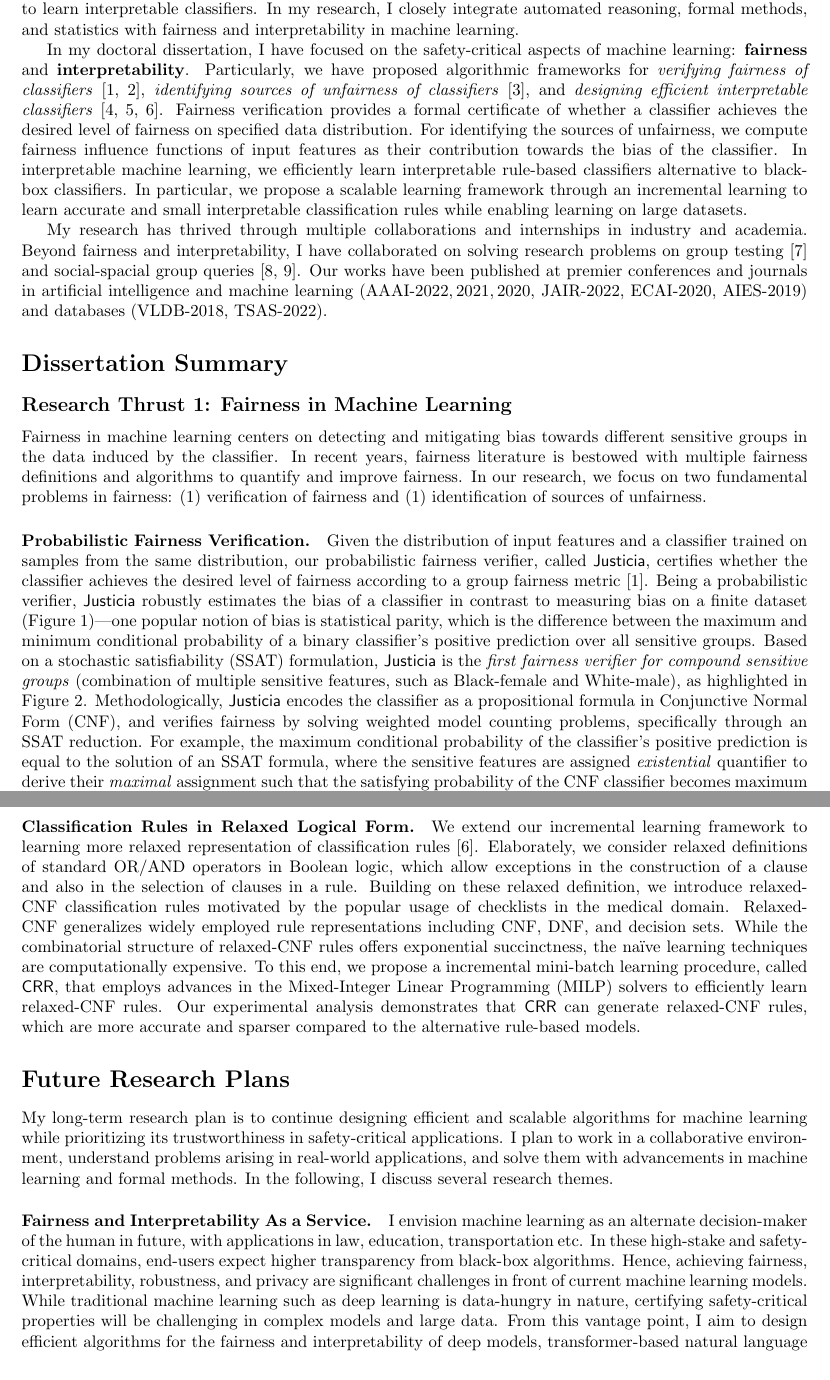
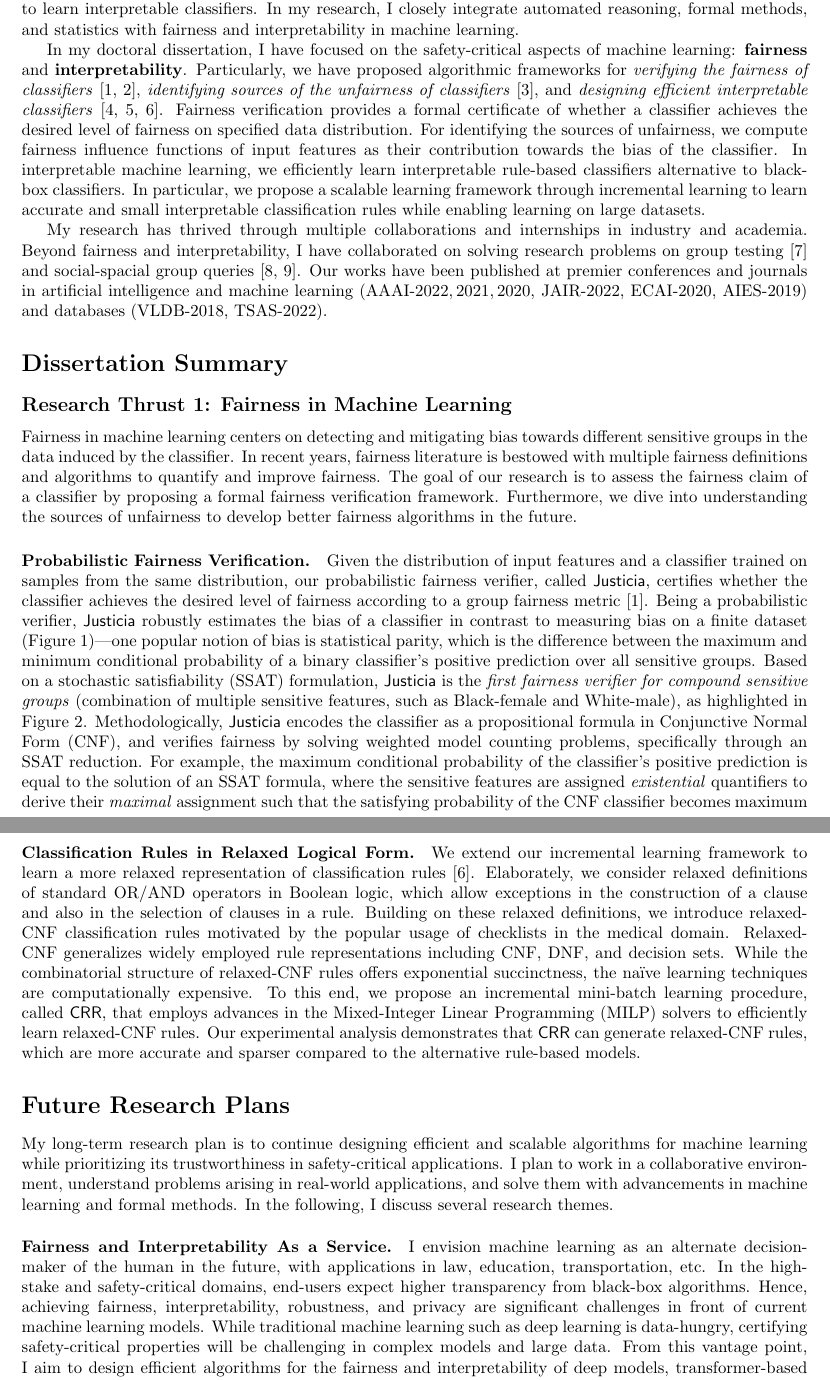
Before and after one commit to bishwamittra/bishwamittra.github.io, a LaTeX document (research_statement/bghosh_research_statement.tex): two parts of pages 1 and 4 of 4, joined at a grey line, cut so that both start at the same text. Compiled offline with pdfLaTeX.

Commit message:
updated research statement

```diff
--- a/research_statement/bghosh_research_statement.tex
+++ b/research_statement/bghosh_research_statement.tex
@@ -39,7 +39,7 @@
 
 
 
-	In my doctoral dissertation, I have focused on the safety-critical aspects of machine learning: \textbf{fairness} and \textbf{interpretability}. Particularly, we have proposed algorithmic frameworks for \emph{verifying fairness of classifiers}~\cite{ghosh2021justicia,ghosh2022algorithmic}, \emph{identifying sources of unfairness of classifiers}~\cite{ghosh2022how}, and \emph{designing efficient interpretable classifiers}~\cite{ghosh22efficient,ghosh2019incremental,ghosh2020classification}. Fairness verification provides a formal certificate of whether a classifier achieves the desired level of fairness on specified data distribution. For identifying the sources of unfairness, we compute fairness influence functions of input features as their contribution towards the bias of the classifier. In interpretable machine learning, we efficiently learn interpretable rule-based classifiers alternative to black-box classifiers. In particular, we propose a scalable learning framework through an incremental learning to learn accurate and small interpretable classification rules while enabling learning on large datasets.
+	In my doctoral dissertation, I have focused on the safety-critical aspects of machine learning: \textbf{fairness} and \textbf{interpretability}. Particularly, we have proposed algorithmic frameworks for \emph{verifying the fairness of classifiers}~\cite{ghosh2021justicia,ghosh2022algorithmic}, \emph{identifying sources of the unfairness of classifiers}~\cite{ghosh2022how}, and \emph{designing efficient interpretable classifiers}~\cite{ghosh22efficient,ghosh2019incremental,ghosh2020classification}. Fairness verification provides a formal certificate of whether a classifier achieves the desired level of fairness on specified data distribution. For identifying the sources of unfairness, we compute fairness influence functions of input features as their contribution towards the bias of the classifier. In interpretable machine learning, we efficiently learn interpretable rule-based classifiers alternative to black-box classifiers. In particular, we propose a scalable learning framework through incremental learning to learn accurate and small interpretable classification rules while enabling learning on large datasets.
 
 
 	My research has thrived through multiple collaborations and internships in industry and academia. Beyond fairness and interpretability, I have collaborated on solving research problems on  group testing~\cite{ciampiconi2020maxsat} and social-spacial group queries~\cite{ghosh2018flexible,apon2021social}. Our works have been published at premier conferences and journals in artificial intelligence and machine learning (AAAI-$ 2022, 2021, 2020 $, JAIR-$ 2022 $, ECAI-$ 2020 $, AIES-$ 2019 $) and databases (VLDB-$ 2018 $, TSAS-$ 2022 $).
@@ -52,7 +52,8 @@
 
 	\subsection*{Research Thrust 1: Fairness in Machine Learning}
 
-	Fairness in machine learning centers on detecting and mitigating bias towards different sensitive groups in the data induced by the classifier. In recent years, fairness literature is bestowed with multiple fairness definitions and algorithms to quantify and improve fairness. In our research, we focus on two fundamental problems in fairness: (1) verification of fairness and (1) identification of sources of unfairness.
+	Fairness in machine learning centers on detecting and mitigating bias towards different sensitive groups in the data induced by the classifier. In recent years, fairness literature is bestowed with multiple fairness definitions and algorithms to quantify and improve fairness. The goal of our research is to assess the fairness claim of a classifier by proposing a formal fairness verification framework. Furthermore, we dive into understanding the sources of unfairness to develop better fairness algorithms in the future.
+
+	\paragraph{Probabilistic Fairness Verification.} Given the distribution of input features and a classifier trained on samples from the same distribution, our probabilistic fairness verifier, called $ \mathsf{Justicia} $, certifies whether the classifier achieves the desired level of fairness according to a group fairness metric~\cite{ghosh2021justicia}. Being a probabilistic verifier, $ \mathsf{Justicia} $ robustly estimates the bias of a classifier in contrast to measuring bias on a finite dataset (Figure~\ref{fig:sample-size})\textemdash one popular notion of bias is statistical parity, which is the difference between the maximum and minimum conditional probability of a binary classifier's positive prediction over all sensitive groups. Based on a stochastic satisfiability (SSAT) formulation, $ \mathsf{Justicia} $ is the \emph{first fairness verifier for compound sensitive groups} (combination of multiple sensitive features, such as Black-female and White-male), as highlighted in Figure~\ref{fig:protected_groups}. Methodologically, $ \mathsf{Justicia} $ encodes the classifier as a propositional formula in Conjunctive Normal Form (CNF), and verifies fairness by solving weighted model counting problems, specifically through an SSAT reduction. For example, the maximum conditional probability of the classifier's positive prediction is equal to the solution of an SSAT formula, where the sensitive features are assigned \emph{existential} quantifiers to derive their \emph{maximal} assignment such that the satisfying probability of the CNF classifier becomes maximum for random values of non-sensitive features. Similarly, to compute the minimum conditional probability of the classifier's positive prediction, it suffices to assign sensitive features with \emph{universal} quantifiers to optimize for their \emph{minimal} assignment. Consequently, $ \mathsf{Justicia} $ benefits from future improvement in SSAT solving, as the modeling of fairness verification into SSAT is separate from solving SSAT formulas. Also, multiple group fairness metrics can be verified in the same SSAT formulation by imposing additional conditionals on the CNF classifier. In experiments, $ \mathsf{Justicia} $ verifies the fairness of decision tree and CNF classifiers with superior performance in both accuracy and scalability than existing SMT or sampling-based verifiers.
 
 
-	\paragraph{Probabilistic Fairness Verification.} Given the distribution of input features and a classifier trained on samples from the same distribution, our probabilistic fairness verifier, called $ \mathsf{Justicia} $, certifies whether the classifier achieves the desired level of fairness according to a group fairness metric~\cite{ghosh2021justicia}. Being a probabilistic verifier, $ \mathsf{Justicia} $ robustly estimates the bias of a classifier in contrast to measuring bias on a finite dataset (Figure~\ref{fig:sample-size})\textemdash one popular notion of bias is statistical parity, which is the difference between the maximum and minimum conditional probability of a binary classifier's positive prediction over all sensitive groups. Based on a stochastic satisfiability (SSAT) formulation, $ \mathsf{Justicia} $ is the \emph{first fairness verifier for compound sensitive groups} (combination of multiple sensitive features, such as Black-female and White-male), as highlighted in Figure~\ref{fig:protected_groups}. Methodologically, $ \mathsf{Justicia} $ encodes the classifier as a propositional formula in Conjunctive Normal Form (CNF), and verifies fairness by solving weighted model counting problems, specifically through an SSAT reduction. For example, the maximum conditional probability of the classifier's positive prediction is equal to the solution of an SSAT formula, where the sensitive features are assigned \emph{existential} quantifier to derive their \emph{maximal} assignment such that the satisfying probability of the CNF classifier becomes maximum for random values of non-sensitive features. Similarly, to compute the minimum conditional probability of classifier's positive prediction, it suffices to assign sensitive features with \emph{universal} quantifiers to optimize for their \emph{minimal} assignment. Consequently, $ \mathsf{Justicia} $ benefits from future improvement in SSAT solving, as the modeling of fairness verification into SSAT is separate from solving SSAT formulas. Also, multiple group fairness metrics can be verified in the same SSAT formulation by imposing additional conditionals on the CNF classifier. In experiments, $ \mathsf{Justicia} $ verifies the fairness of decision tree and CNF classifiers with superior performance in both accuracy and scalability than existing SMT or sampling-based verifiers.
@@ -117,7 +116,7 @@
 	\end{figure}
 
 
-	\paragraph{Classification Rules in Relaxed Logical Form.} We extend our incremental learning framework to learning more relaxed representation of classification rules~\cite{ghosh2020classification}. Elaborately, we consider relaxed definitions of standard OR/AND operators in Boolean logic, which allow exceptions in the construction of a clause and also in the selection of clauses in a rule. Building on these relaxed definition, we introduce relaxed-CNF classification rules motivated by the popular usage of checklists in the medical domain. Relaxed-CNF generalizes widely employed rule representations including CNF, DNF, and decision sets. While the combinatorial structure of relaxed-CNF rules offers exponential succinctness, the na\"ive learning techniques are computationally expensive. To this end, we propose a incremental mini-batch learning procedure, called $ \mathsf{CRR} $, that employs advances in the Mixed-Integer Linear Programming (MILP) solvers to efficiently learn relaxed-CNF rules. Our experimental analysis demonstrates that $ \mathsf{CRR} $ can generate relaxed-CNF rules, which are more accurate and sparser compared to the alternative rule-based models.
+	\paragraph{Classification Rules in Relaxed Logical Form.} We extend our incremental learning framework to learn a more relaxed representation of classification rules~\cite{ghosh2020classification}. Elaborately, we consider relaxed definitions of standard OR/AND operators in Boolean logic, which allow exceptions in the construction of a clause and also in the selection of clauses in a rule. Building on these relaxed definitions, we introduce relaxed-CNF classification rules motivated by the popular usage of checklists in the medical domain. Relaxed-CNF generalizes widely employed rule representations including CNF, DNF, and decision sets. While the combinatorial structure of relaxed-CNF rules offers exponential succinctness, the na\"ive learning techniques are computationally expensive. To this end, we propose an incremental mini-batch learning procedure, called $ \mathsf{CRR} $, that employs advances in the Mixed-Integer Linear Programming (MILP) solvers to efficiently learn relaxed-CNF rules. Our experimental analysis demonstrates that $ \mathsf{CRR} $ can generate relaxed-CNF rules, which are more accurate and sparser compared to the alternative rule-based models.
 
 
 
@@ -126,7 +125,7 @@
 	 My long-term research plan is to continue designing efficient and scalable algorithms for machine learning while prioritizing its trustworthiness in safety-critical applications. I plan to work in a collaborative environment, understand problems arising in real-world applications, and solve them with advancements in machine learning and formal methods. In the following, I discuss several research themes.
 
 
-	 \paragraph{Fairness and Interpretability As a Service.} I envision machine learning as an alternate decision-maker of the human in future, with applications in law, education, transportation etc. In these high-stake and safety-critical domains, end-users expect higher transparency from black-box algorithms. Hence, achieving fairness, interpretability, robustness, and privacy are significant challenges in front of current machine learning models. While traditional machine learning such as deep learning is data-hungry in nature, certifying safety-critical properties will be challenging in complex models and large data. From this vantage point, I aim to design efficient algorithms for the fairness and interpretability of deep models, transformer-based natural language processing (NLP), and computer vision.
+	 \paragraph{Fairness and Interpretability As a Service.} I envision machine learning as an alternate decision-maker of the human in the future, with applications in law, education, transportation, etc. In the high-stake and safety-critical domains, end-users expect higher transparency from black-box algorithms. Hence, achieving fairness, interpretability, robustness, and privacy are significant challenges in front of current machine learning models. While traditional machine learning such as deep learning is data-hungry, certifying safety-critical properties will be challenging in complex models and large data. From this vantage point, I aim to design efficient algorithms for the fairness and interpretability of deep models, transformer-based natural language processing (NLP), and computer vision.
 
 
 	 \paragraph{Counting and Optimization Problems.} My past research has been centering on formulating fairness and interpretability in machine learning as counting and optimization problems; and our proposed algorithms based on formal methods and incremental solving result in both higher scalability and better accuracy. In the future, I plan to apply these techniques in solving similar counting and optimization problems, even in areas beyond machine learning.
```
Also changed, not shown: research_statement/ref.bib (+2 -0 lines), research_statement/bghosh_research_statement.pdf, research_statement/bghosh_research_statement.tex (8 more changed lines), 1 other file.
